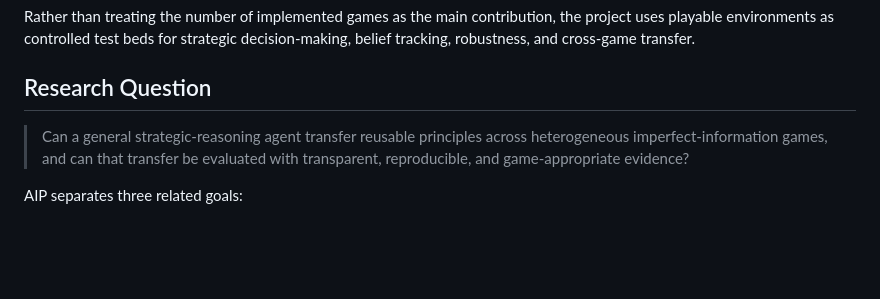
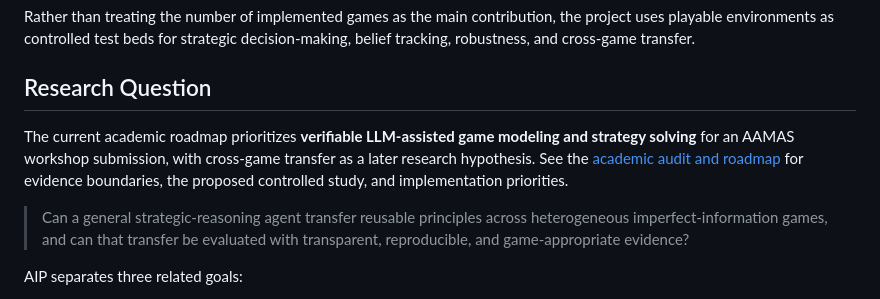
Before and after one commit to Y36366363/Asymmetric_Information_Puzzles, a Markdown page: README.md, the part around the change. GitHub-like rendering; blank space fills up the shorter version.

Commit message:
Define verifiable game modeling research roadmap

```diff
--- a/README.md
+++ b/README.md
@@ -10,6 +10,11 @@ AIP is an auditable research platform for studying how AI agents reason, learn,
 Rather than treating the number of implemented games as the main contribution, the project uses playable environments as controlled test beds for strategic decision-making, belief tracking, robustness, and cross-game transfer.
 
 ## Research Question
+
+The current academic roadmap prioritizes **verifiable LLM-assisted game modeling
+and strategy solving** for an AAMAS workshop submission, with cross-game transfer
+as a later research hypothesis. See the [academic audit and roadmap](research/academic_direction_and_audit_2026-10-15.md)
+for evidence boundaries, the proposed controlled study, and implementation priorities.
 
 > Can a general strategic-reasoning agent transfer reusable principles across heterogeneous imperfect-information games, and can that transfer be evaluated with transparent, reproducible, and game-appropriate evidence?
 
```
Also changed, not shown: research/academic_direction_and_audit_2026-10-15.md (added, +125 -0 lines).
